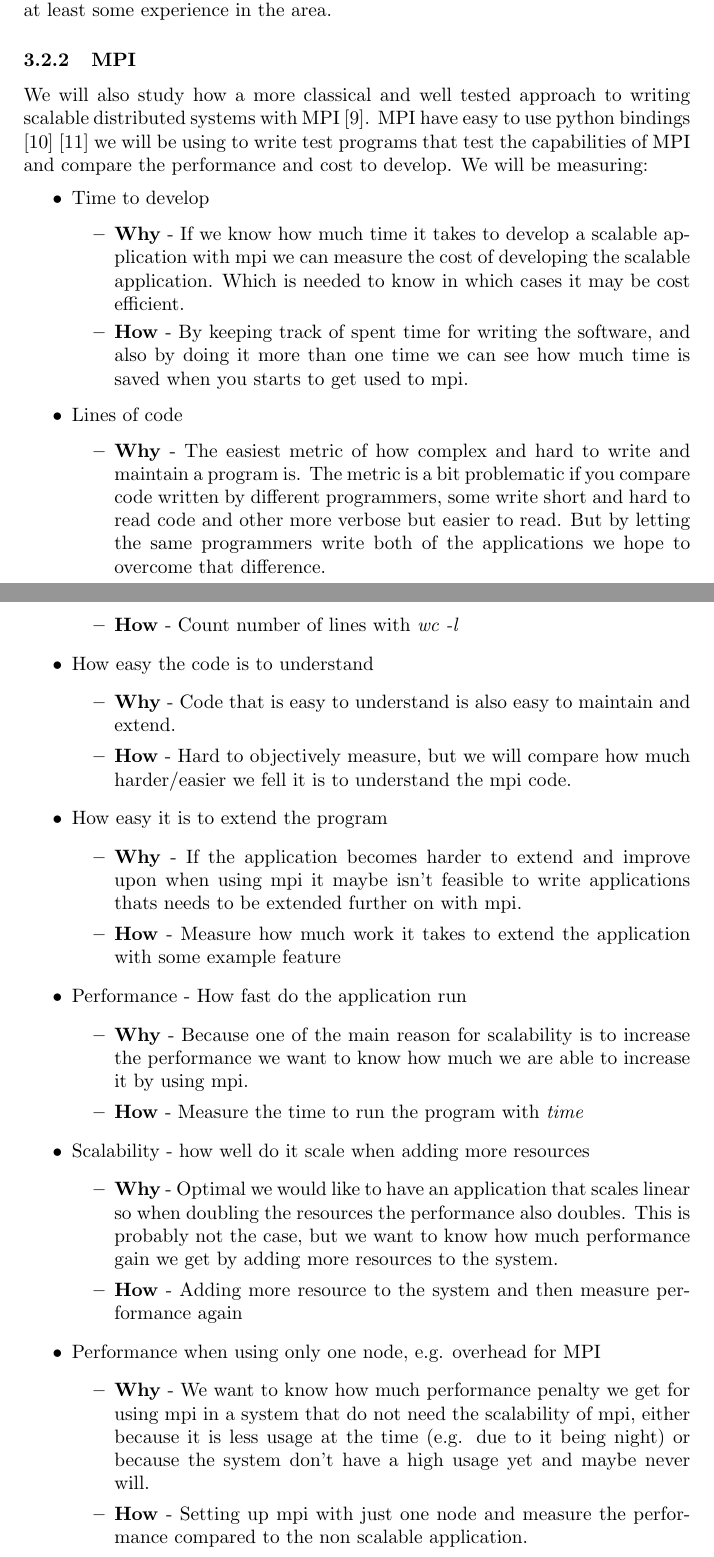
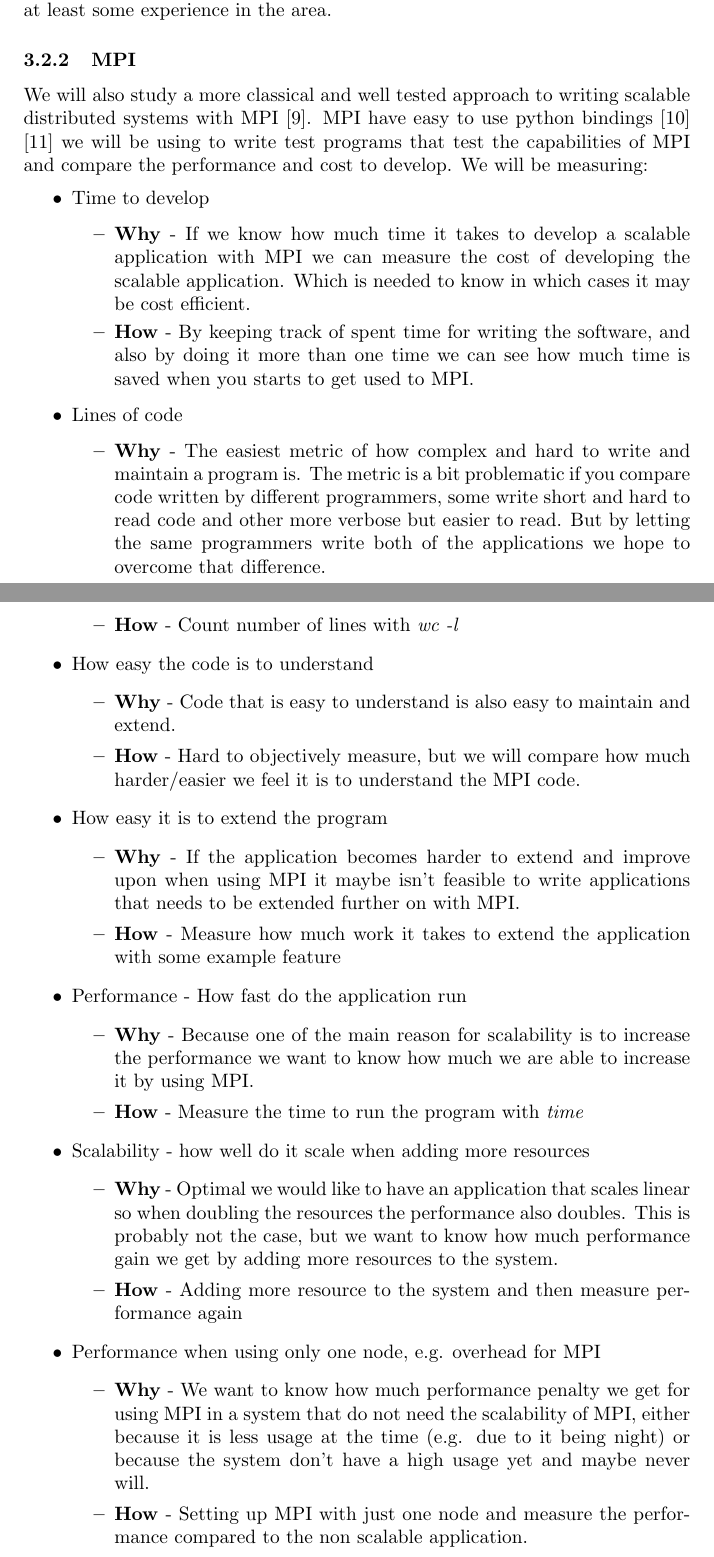
Before and after one commit to Norberg/thesis, a LaTeX thesis (thesis.tex): two parts of pages 4 and 5 of 10, joined at a grey line, cut so that both start at the same text. Compiled offline with pdfLaTeX.

Commit message:
fixed grammar

```diff
--- a/thesis.tex
+++ b/thesis.tex
@@ -159,7 +159,7 @@ Since our system is both distributed and places high demands on scalability, we
 feel that we have at least some experience in the area.
 
 \subsubsection{MPI}
-We will also study how a more classical and well tested approach to writing
+We will also study a more classical and well tested approach to writing
 scalable distributed systems with MPI \cite{gropp1996high}. MPI have easy
 to use python bindings \cite{miller2002pympi} \cite{millerparallel} we will be
 using to write test programs that test the capabilities of MPI and compare the
@@ -169,11 +169,11 @@ We will be measuring:
 \item Time to develop
 \begin{itemize}
 \item{ \textbf{Why} - If we know how much time it takes to develop a scalable application with
-mpi we can measure the cost of developing the scalable application. Which is needed to
+MPI we can measure the cost of developing the scalable application. Which is needed to
 know in which cases it may be cost efficient.}
 \item{ \textbf{How} - By keeping track of spent time for writing the software,
 and also by doing it more than one time we can see how much time is saved
-when you starts to get used to mpi.}
+when you starts to get used to MPI.}
 \end{itemize}
 \item Lines of code
 \begin{itemize}
@@ -189,20 +189,20 @@ when you starts to get used to mpi.}
 \begin{itemize}
 \item{ \textbf{Why} - Code that is easy to understand is also easy to maintain and extend. }
 \item{ \textbf{How} - Hard to objectively measure, but we will compare how much harder/easier we
- fell it is to understand the mpi code. }
+ feel it is to understand the MPI code. }
 \end{itemize}
 \item How easy it is to extend the program
 \begin{itemize}
 \item{ \textbf{Why} - If the application becomes harder to extend and improve upon
-when using mpi it maybe isn't feasible to write applications thats
-needs to be extended further on with mpi.}
+when using MPI it maybe isn't feasible to write applications that
+needs to be extended further on with MPI.}
 \item{ \textbf{How} - Measure how much work it takes to extend the application with
 		some example feature}
 \end{itemize}
 \item Performance - How fast do the application run
 \begin{itemize}
 \item{ \textbf{Why} - Because one of the main reason for scalability is to increase the
- performance we want to know how much we are able to increase it by using mpi. }
+ performance we want to know how much we are able to increase it by using MPI. }
 \item{ \textbf{How} - Measure the time to run the program with \emph{time}}
 \end{itemize}
 \item Scalability - how well do it scale when adding more resources
@@ -217,10 +217,10 @@ needs to be extended further on with mpi.}
 \item Performance when using only one node, e.g. overhead for MPI
 \begin{itemize}
 \item{ \textbf{Why} - We want to know how much performance penalty we get for using
-mpi in a system that do not need the scalability of mpi, either because it is
+MPI in a system that do not need the scalability of MPI, either because it is
 less usage at the time (e.g. due to it being night) or because the system
 don't have a high usage yet and maybe never will.}
-\item{ \textbf{How} - Setting up mpi with just one node and measure the performance
+\item{ \textbf{How} - Setting up MPI with just one node and measure the performance
  compared to the non scalable application. }
 \end{itemize}
 \end{itemize}
```
